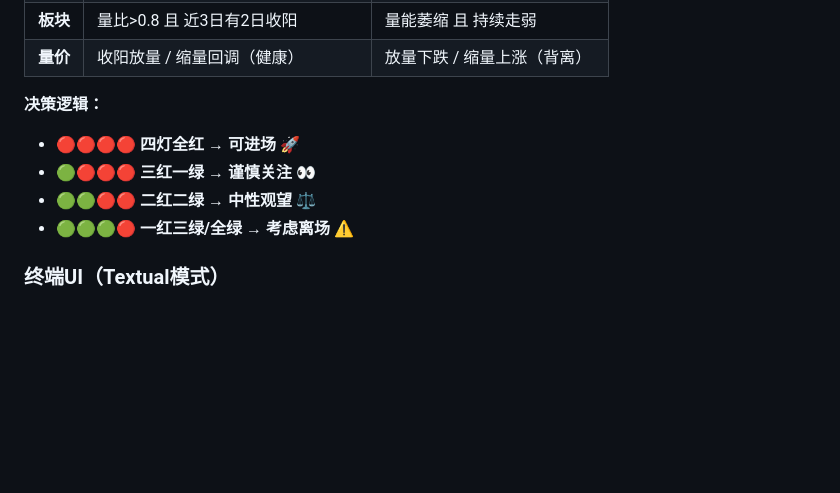
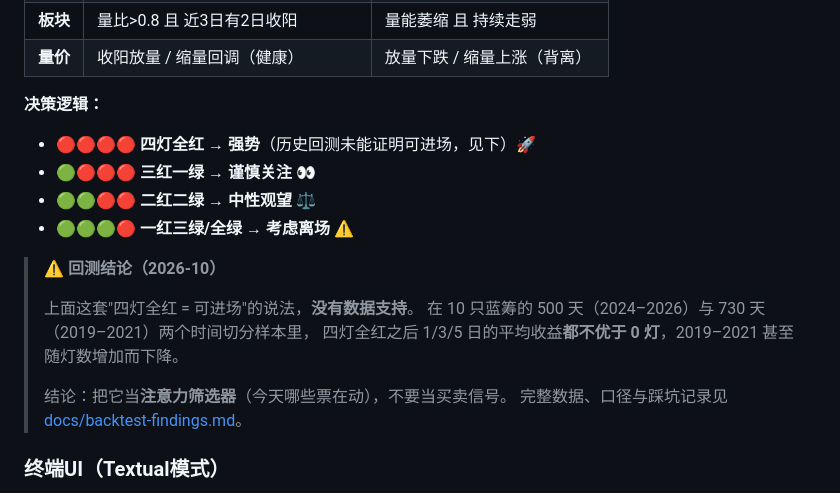
Before and after one commit to yuleihaotong/lei-stock, a Markdown page: README.md, the part around the change. GitHub-like rendering; blank space fills up the shorter version.

```diff
--- a/README.md
+++ b/README.md
@@ -39,10 +39,19 @@ K线图下方四个指示灯，与时间轴对齐，红绿两色直观指示：
 | **量价** | 收阳放量 / 缩量回调（健康） | 放量下跌 / 缩量上涨（背离） |
 
 **决策逻辑：**
-- 🔴🔴🔴🔴 **四灯全红 → 可进场** 🚀
+- 🔴🔴🔴🔴 **四灯全红 → 强势**（历史回测未能证明可进场，见下）🚀
 - 🟢🔴🔴🔴 **三红一绿 → 谨慎关注** 👀
 - 🟢🟢🔴🔴 **二红二绿 → 中性观望** ⚖️
 - 🟢🟢🟢🔴 **一红三绿/全绿 → 考虑离场** ⚠️
+
+> ⚠️ **回测结论（2026-10）**
+>
+> 上面这套"四灯全红 = 可进场"的说法，**没有数据支持**。
+> 在 10 只蓝筹的 500 天（2024–2026）与 730 天（2019–2021）两个时间切分样本里，
+> 四灯全红之后 1/3/5 日的平均收益**都不优于 0 灯**，2019–2021 甚至随灯数增加而下降。
+>
+> 结论：把它当**注意力筛选器**（今天哪些票在动），不要当买卖信号。
+> 完整数据、口径与踩坑记录见 [docs/backtest-findings.md](docs/backtest-findings.md)。
 
 ### 终端UI（Textual模式）
 - **首页**：自选股列表 + 大盘概况（上证/深证/创业板指）
```
Also changed, not shown: docs/backtest-findings.md (added, +82 -0 lines), reports/backtest-2019-2021.md (added, +58 -0 lines).
